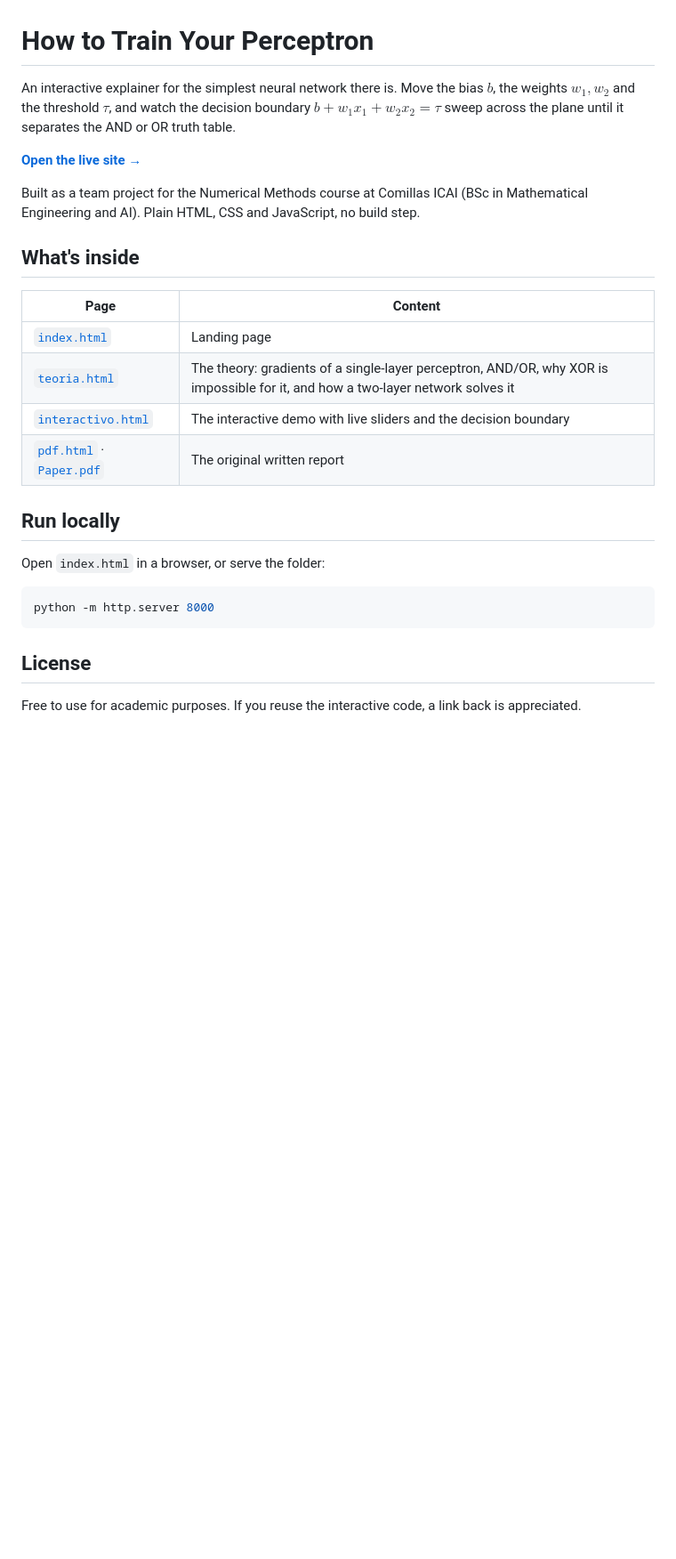
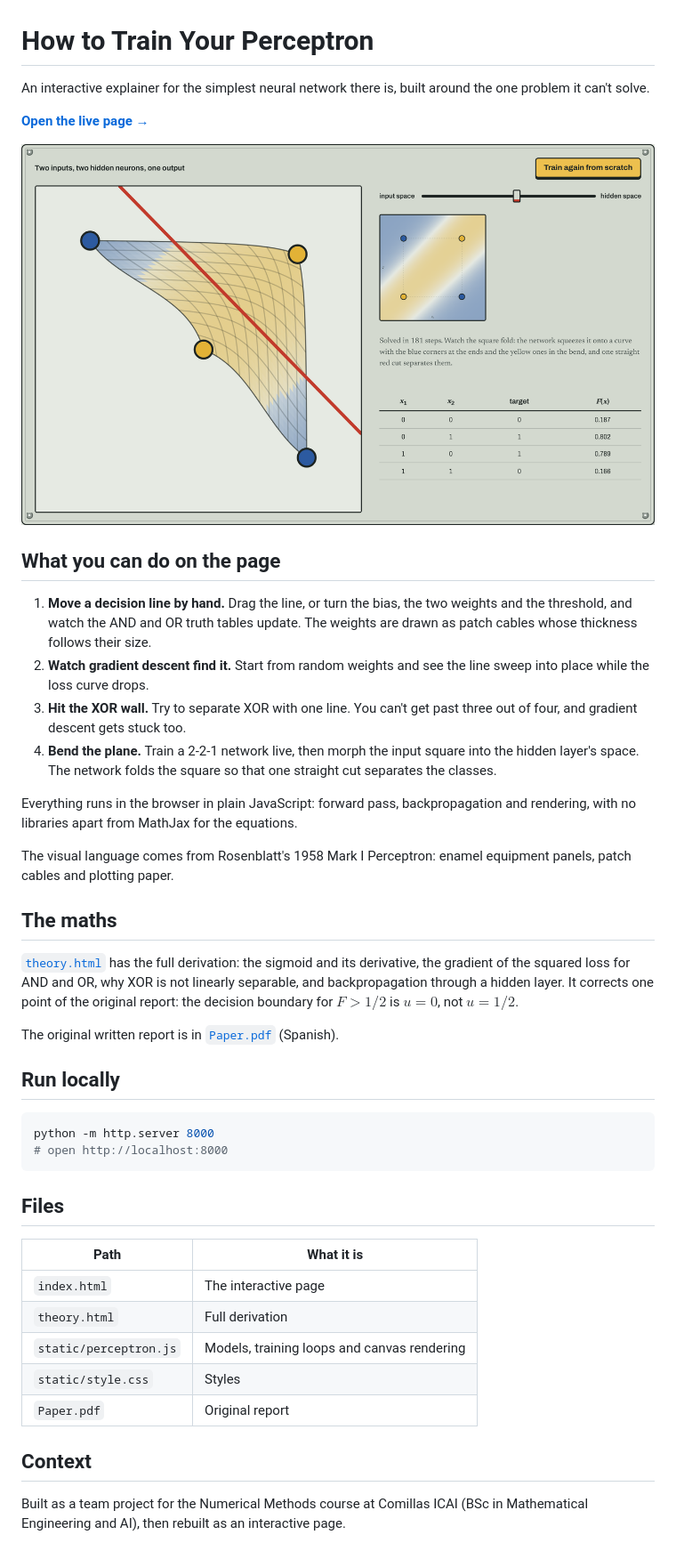
Before and after one commit to liiiaamm/how-to-train-your-perceptron, a Markdown page: README.md, the part around the change. Shown at 89% size. GitHub-like rendering; pictures changed too: docs/preview.png (added); blank space fills up the shorter version.

````diff
--- a/README.md
+++ b/README.md
@@ -1,28 +1,45 @@
 # How to Train Your Perceptron
 
-An interactive explainer for the simplest neural network there is. Move the bias $b$, the weights $w_1, w_2$ and the threshold $\tau$, and watch the decision boundary $b + w_1 x_1 + w_2 x_2 = \tau$ sweep across the plane until it separates the AND or OR truth table.
+An interactive explainer for the simplest neural network there is, built around the one problem it can't solve.
 
-**[Open the live site →](https://liiiaamm.github.io/how-to-train-your-perceptron/)**
+**[Open the live page →](https://liiiaamm.github.io/how-to-train-your-perceptron/)**
 
-Built as a team project for the Numerical Methods course at Comillas ICAI (BSc in Mathematical Engineering and AI). Plain HTML, CSS and JavaScript, no build step.
+![The XOR plane folding into the hidden space of a two-layer network](docs/preview.png)
 
-## What's inside
+## What you can do on the page
 
-| Page | Content |
-|---|---|
-| [`index.html`](index.html) | Landing page |
-| [`teoria.html`](teoria.html) | The theory: gradients of a single-layer perceptron, AND/OR, why XOR is impossible for it, and how a two-layer network solves it |
-| [`interactivo.html`](interactivo.html) | The interactive demo with live sliders and the decision boundary |
-| [`pdf.html`](pdf.html) · [`Paper.pdf`](Paper.pdf) | The original written report |
+1. **Move a decision line by hand.** Drag the line, or turn the bias, the two weights and the threshold, and watch the AND and OR truth tables update. The weights are drawn as patch cables whose thickness follows their size.
+2. **Watch gradient descent find it.** Start from random weights and see the line sweep into place while the loss curve drops.
+3. **Hit the XOR wall.** Try to separate XOR with one line. You can't get past three out of four, and gradient descent gets stuck too.
+4. **Bend the plane.** Train a 2-2-1 network live, then morph the input square into the hidden layer's space. The network folds the square so that one straight cut separates the classes.
+
+Everything runs in the browser in plain JavaScript: forward pass, backpropagation and rendering, with no libraries apart from MathJax for the equations.
+
+The visual language comes from Rosenblatt's 1958 Mark I Perceptron: enamel equipment panels, patch cables and plotting paper.
+
+## The maths
+
+[`theory.html`](theory.html) has the full derivation: the sigmoid and its derivative, the gradient of the squared loss for AND and OR, why XOR is not linearly separable, and backpropagation through a hidden layer. It corrects one point of the original report: the decision boundary for $F > 1/2$ is $u = 0$, not $u = 1/2$.
+
+The original written report is in [`Paper.pdf`](Paper.pdf) (Spanish).
 
 ## Run locally
 
-Open `index.html` in a browser, or serve the folder:
-
 ```bash
 python -m http.server 8000
+# open http://localhost:8000
 ```
 
-## License
+## Files
 
-Free to use for academic purposes. If you reuse the interactive code, a link back is appreciated.
+| Path | What it is |
+|---|---|
+| `index.html` | The interactive page |
+| `theory.html` | Full derivation |
+| `static/perceptron.js` | Models, training loops and canvas rendering |
+| `static/style.css` | Styles |
+| `Paper.pdf` | Original report |
+
+## Context
+
+Built as a team project for the Numerical Methods course at Comillas ICAI (BSc in Mathematical Engineering and AI), then rebuilt as an interactive page.
````
Also changed, not shown: 7 other files.
